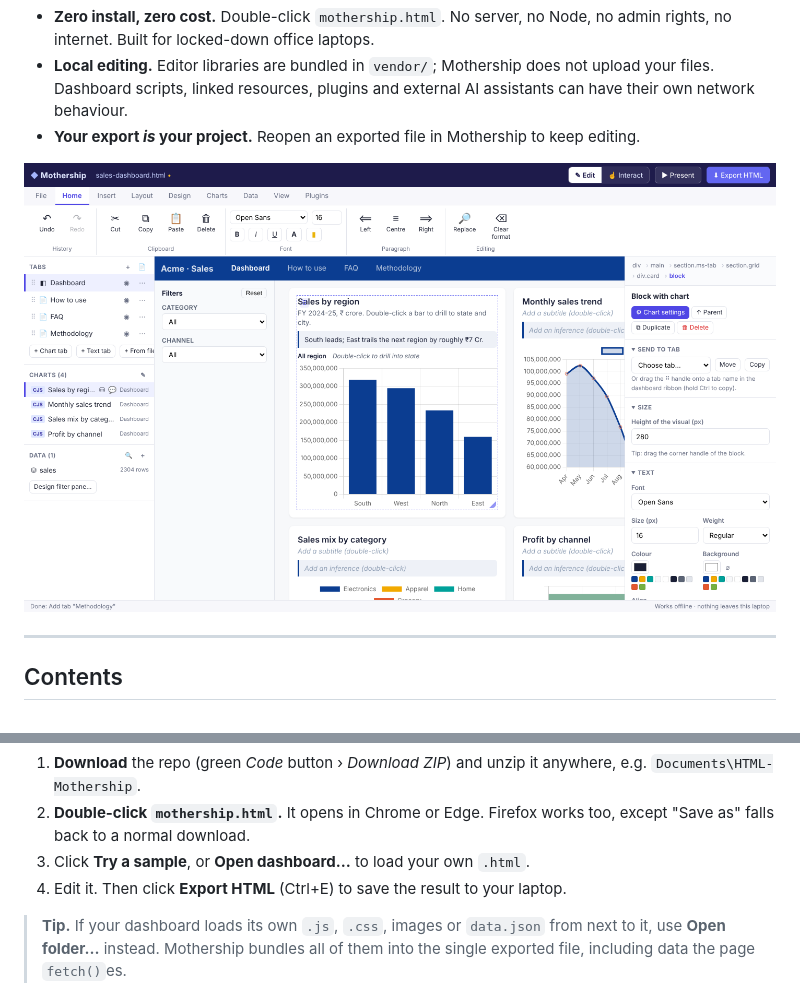
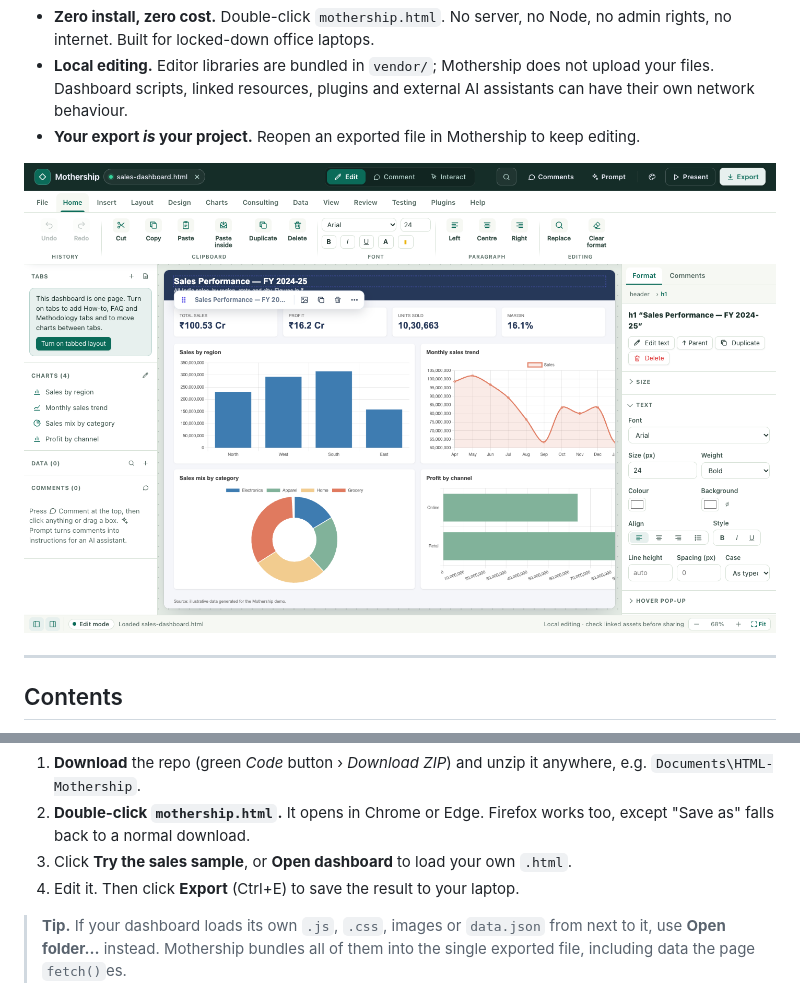
Before and after one commit to alok1511/HTML-Mothership, a Markdown page: README.md, 2 parts joined by grey strips. GitHub-like rendering; pictures changed too: docs/screenshot-editor.png.

Commit message:
Redesign Mothership as a responsive dashboard studio

```diff
--- a/README.md
+++ b/README.md
@@ -45,8 +45,8 @@ HTML-Mothership/
 
 1. **Download** the repo (green *Code* button › *Download ZIP*) and unzip it anywhere, e.g. `Documents\HTML-Mothership`.
 2. **Double-click `mothership.html`.** It opens in Chrome or Edge. Firefox works too, except "Save as" falls back to a normal download.
-3. Click **Try a sample**, or **Open dashboard…** to load your own `.html`.
-4. Edit it. Then click **Export HTML** (Ctrl+E) to save the result to your laptop.
+3. Click **Try the sales sample**, or **Open dashboard** to load your own `.html`.
+4. Edit it. Then click **Export** (Ctrl+E) to save the result to your laptop.
 
 > **Tip.** If your dashboard loads its own `.js`, `.css`, images or `data.json` from next to it, use **Open folder…** instead. Mothership bundles all of them into the single exported file, including data the page `fetch()`es.
 
```
Also changed, not shown: CHANGELOG.md (+7 -1 lines), docs/USER-GUIDE.md (+2 -2 lines), 11 other files.
